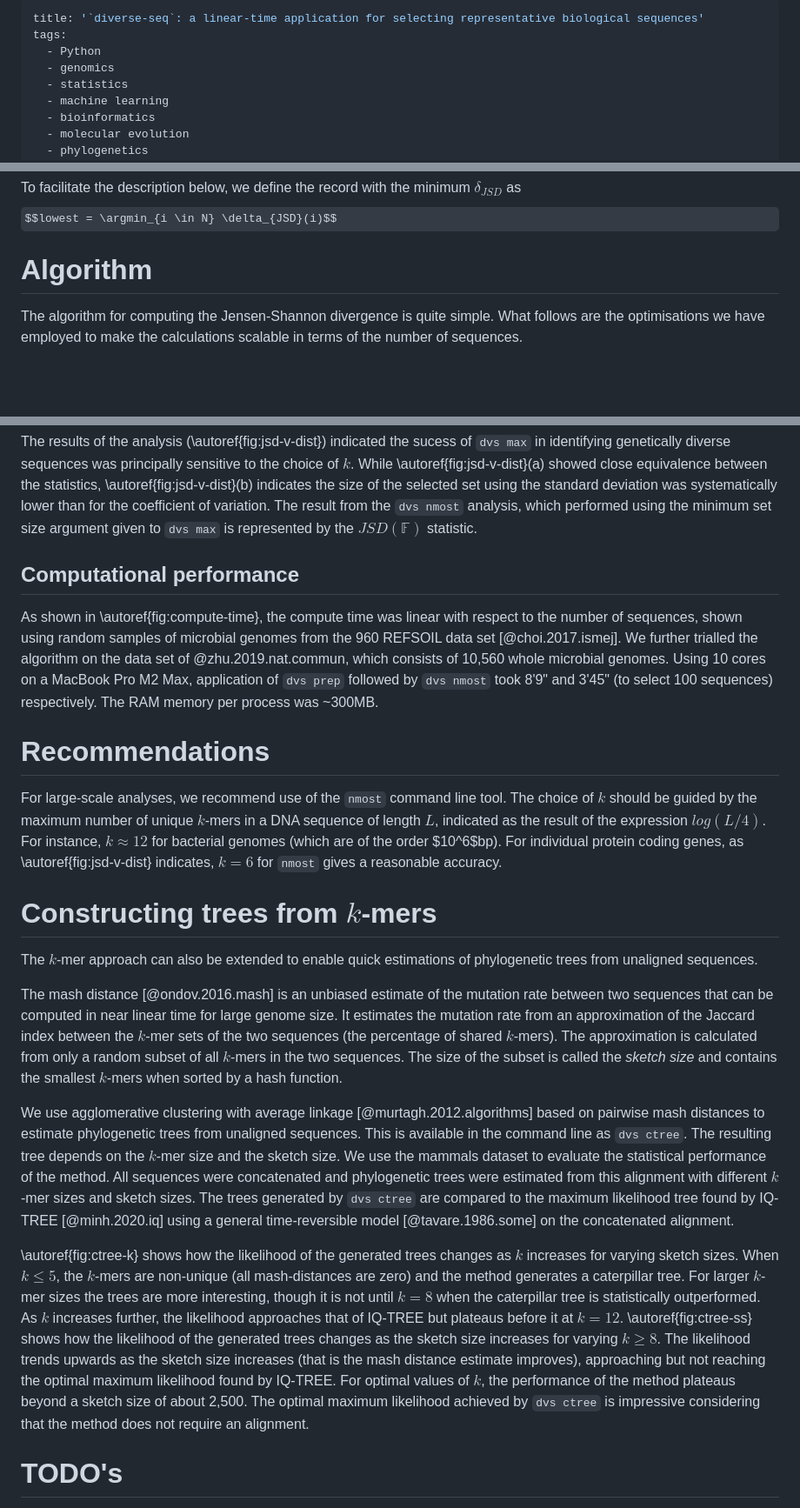
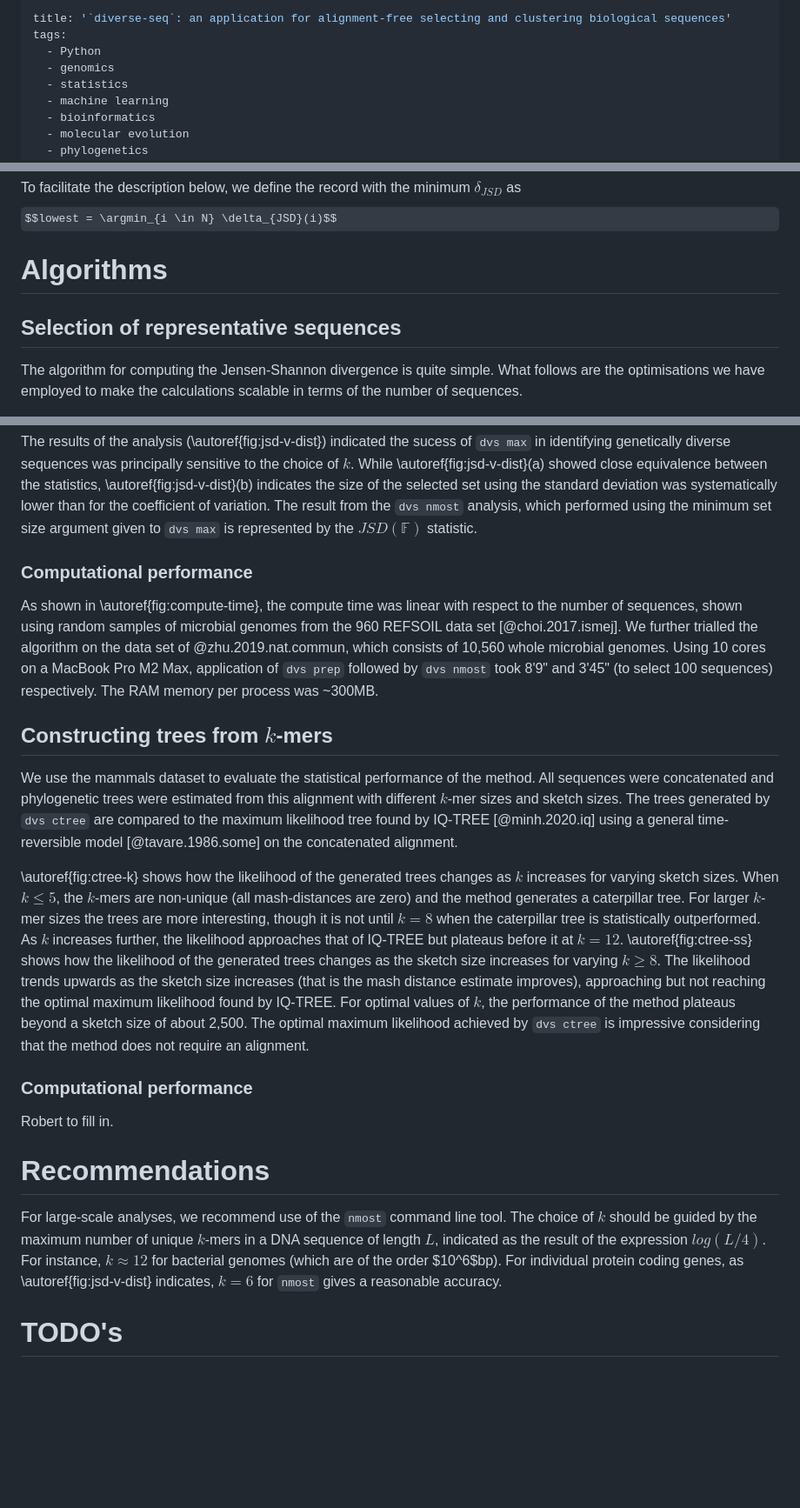
Before and after one commit to GavinHuttley/DiverseSeqPaper, a Markdown page: paper/paper.md, 3 parts joined by grey strips. Shown: that part at 87% size. GitHub-like rendering; some formulas as TeX source; blank space fills up the shorter version.

Commit message:
ENH: weave robert's ctree into main ms

```diff
--- a/paper/paper.md
+++ b/paper/paper.md
@@ -1,5 +1,5 @@
 ---
-title: '`diverse-seq`: a linear-time application for selecting representative biological sequences'
+title: '`diverse-seq`: an application for alignment-free selecting and clustering biological sequences'
 tags:
   - Python
   - genomics
@@ -71,7 +73,9 @@ From the equation, it is apparent that to update the JSD of a collection efficie
 
 To facilitate the description below, we define the record with the minimum $\delta_{JSD}$ as $$lowest = \argmin_{i \in N} \delta_{JSD}(i)$$
 
-# Algorithm
+# Algorithms
+
+## Selection of representative sequences
 
 The algorithm for computing the Jensen-Shannon divergence is quite simple. What follows are the optimisations we have employed to make the calculations scalable in terms of the number of sequences.
 
@@ -107,45 +121,23 @@ We addressed the above hypothesis using 106 alignments of protein coding DNA seq
 
 The results of the analysis (\autoref{fig:jsd-v-dist}) indicated the sucess of `dvs max` in identifying genetically diverse sequences was principally sensitive to the choice of $k$. While \autoref{fig:jsd-v-dist}(a) showed close equivalence between the statistics, \autoref{fig:jsd-v-dist}(b) indicates the size of the selected set using the standard deviation was systematically lower than for the coefficient of variation. The result from the `dvs nmost` analysis, which performed using the minimum set size argument given to `dvs max` is represented by the $JSD(\mathbb{F})$ statistic.
 
-## Computational performance
+### Computational performance
 
 As shown in \autoref{fig:compute-time}, the compute time was linear with respect to the number of sequences, shown using random samples of microbial genomes from the 960 REFSOIL data set [@choi.2017.ismej]. We further trialled the algorithm on the data set of @zhu.2019.nat.commun, which consists of 10,560 whole microbial genomes.  Using 10 cores on a MacBook Pro M2 Max, application of `dvs prep` followed by `dvs nmost` took 8'9" and 3'45" (to select 100 sequences) respectively. The RAM memory per process was ~300MB.
+
+## Constructing trees from $k$-mers
+
+We use the mammals dataset to evaluate the statistical performance of the method. All sequences were concatenated and phylogenetic trees were estimated from this alignment with different $k$-mer sizes and sketch sizes. The trees generated by `dvs ctree` are compared to the maximum likelihood tree found by IQ-TREE [@minh.2020.iq] using a general time-reversible model [@tavare.1986.some] on the concatenated alignment.
+
+\autoref{fig:ctree-k} shows how the likelihood of the generated trees changes as $k$ increases for varying sketch sizes. When $k \leq 5$, the $k$-mers are non-unique (all mash-distances are zero) and the method generates a caterpillar tree. For larger $k$-mer sizes the trees are more interesting, though it is not until $k=8$ when the caterpillar tree is statistically outperformed. As $k$ increases further, the likelihood approaches that of IQ-TREE but plateaus before it at $k=12$. \autoref{fig:ctree-ss} shows how the likelihood of the generated trees changes as the sketch size increases for varying $k \geq 8$. The likelihood trends upwards as the sketch size increases (that is the mash distance estimate improves), approaching but not reaching the optimal maximum likelihood found by IQ-TREE. For optimal values of $k$, the performance of the method plateaus beyond a sketch size of about 2,500. The optimal maximum likelihood achieved by `dvs ctree` is impressive considering that the method does not require an alignment.
+
+### Computational performance
+
+Robert to fill in.
 
 # Recommendations
 
 For large-scale analyses, we recommend use of the `nmost` command line tool. The choice of $k$ should be guided by the maximum number of unique $k$-mers in a DNA sequence of length $L$, indicated as the result of the expression $log(L/4)$. For instance, $k\approx 12$ for bacterial genomes (which are of the order $10^6$bp). For individual protein coding genes, as \autoref{fig:jsd-v-dist} indicates, $k=6$ for `nmost` gives a reasonable accuracy.
-
-<!---
-I've placed the work for ctree here for it to be woven in later
--->
-
-# Constructing trees from $k$-mers
-
-The $k$-mer approach can also be extended to enable quick estimations of phylogenetic trees from unaligned sequences.
-
-The mash distance [@ondov.2016.mash] is an unbiased estimate of the mutation rate between two sequences that can
-be computed in near linear time for large genome size. It estimates the mutation rate from an approximation of the
-Jaccard index between the $k$-mer sets of the two sequences (the percentage of shared $k$-mers). The approximation
-is calculated from only a random subset of all $k$-mers in the two sequences. The size of the subset is called
-the *sketch size* and contains the smallest $k$-mers when sorted by a hash function.
-
-We use agglomerative clustering with average linkage [@murtagh.2012.algorithms] based on pairwise mash distances
-to estimate phylogenetic trees from unaligned sequences. This is available in the command line as `dvs ctree`.
-The resulting tree depends on the $k$-mer size and the sketch size. We use the mammals dataset to evaluate the
-statistical performance of the method. All sequences were concatenated and phylogenetic trees were estimated
-from this alignment with different $k$-mer sizes and sketch sizes. The trees generated by `dvs ctree` are compared
-to the maximum likelihood tree found by IQ-TREE [@minh.2020.iq] using a general time-reversible model
-[@tavare.1986.some] on the concatenated alignment.
-
-\autoref{fig:ctree-k} shows how the likelihood of the generated trees changes as $k$ increases for varying sketch
-sizes. When $k \leq 5$, the $k$-mers are non-unique (all mash-distances are zero) and the method generates a
-caterpillar tree. For larger $k$-mer sizes the trees are more interesting, though it is not until $k=8$ when the
-caterpillar tree is statistically outperformed. As $k$ increases further, the likelihood approaches that of IQ-TREE
-but plateaus before it at $k=12$. \autoref{fig:ctree-ss} shows how the likelihood of the generated trees changes as
-the sketch size increases for varying $k \geq 8$. The likelihood trends upwards as the sketch size increases (that
-is the mash distance estimate improves), approaching but not reaching the optimal maximum likelihood found by IQ-TREE.
-For optimal values of $k$, the performance of the method plateaus beyond a sketch size of about 2,500. The optimal
-maximum likelihood achieved by `dvs ctree` is impressive considering that the method does not require an alignment.
 
 # TODO's
 
```
Also changed, not shown: other parts of paper/paper.md (+19 -7 lines).
